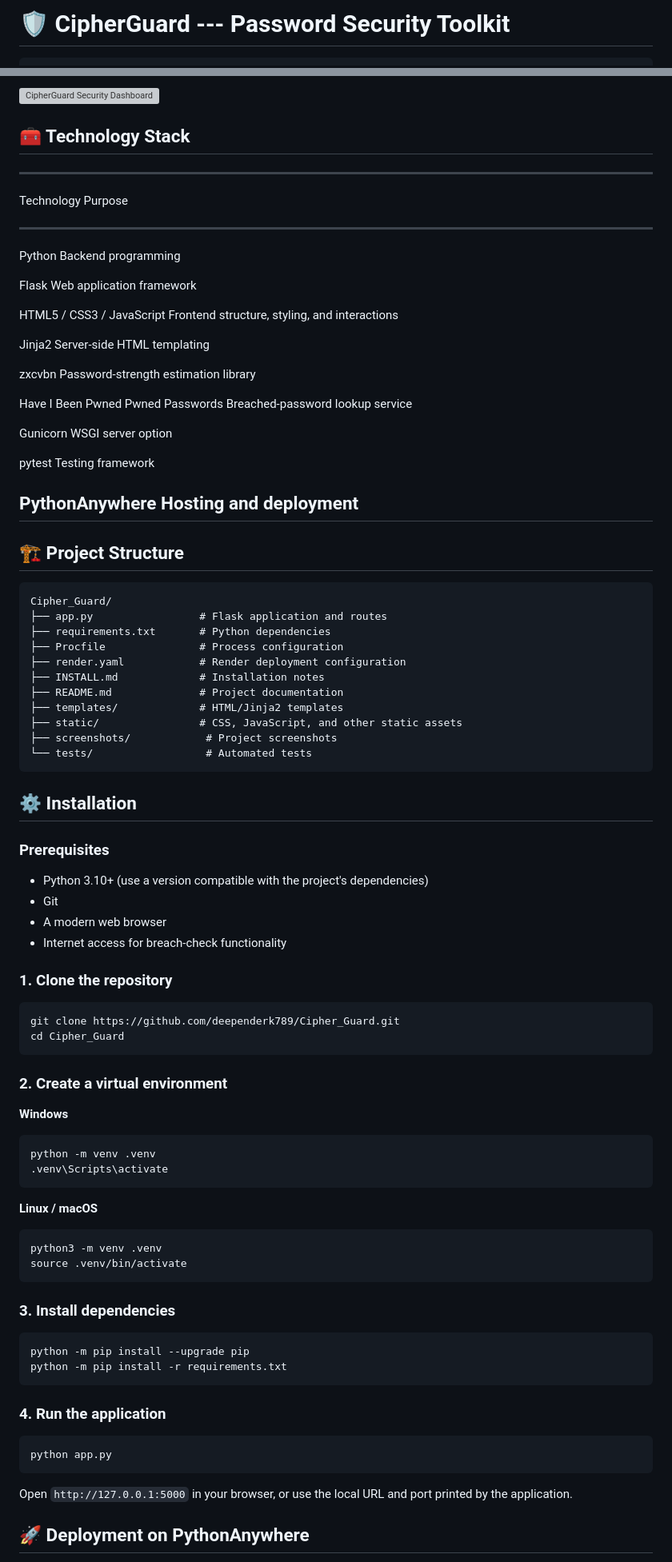
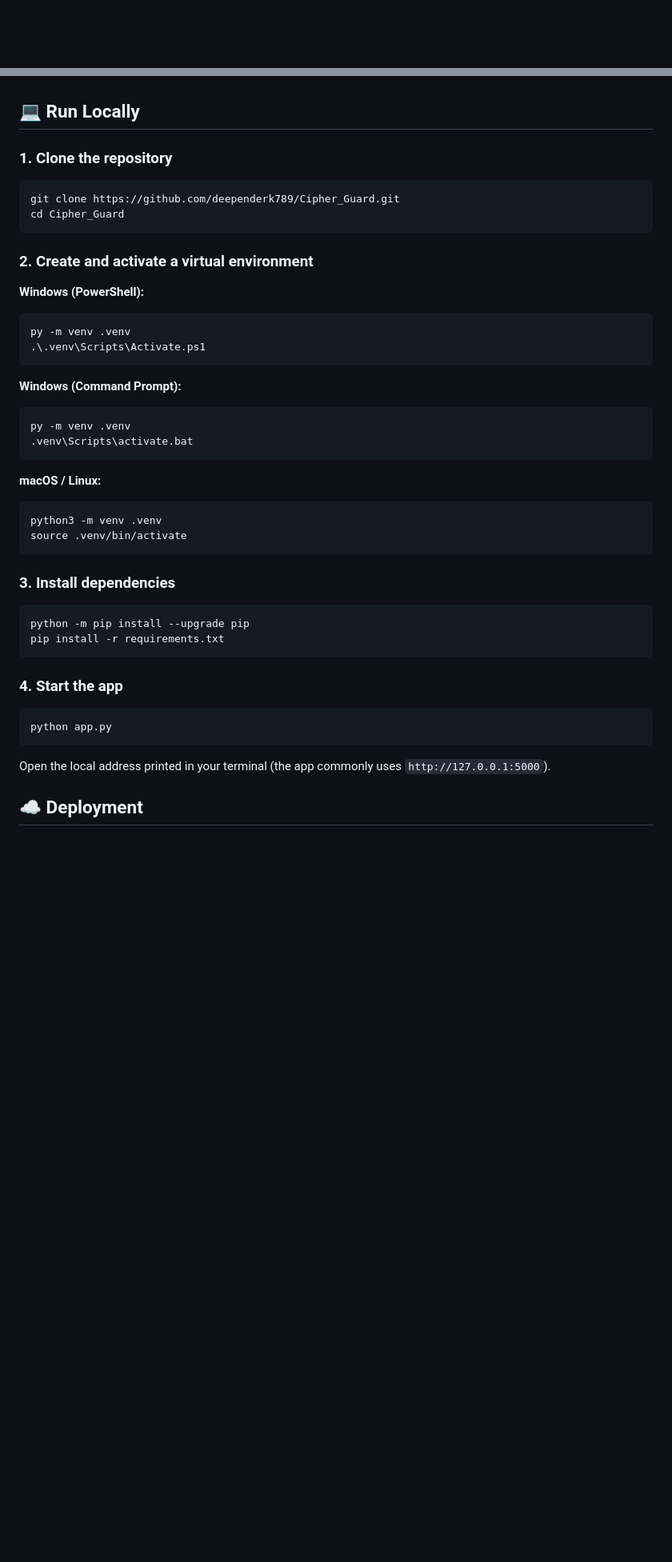
Before and after one commit to deependerk789/Cipher_Guard, a Markdown page: README.md, 2 parts joined by grey strips. Shown at 80% size. Drawn GitHub-style; blank space fills up the shorter version; grey boxes are pictures that could not be loaded.

Commit message:
Fix README Markdown rendering

````diff
--- a/README.md
+++ b/README.md
@@ -1,2 +1,2 @@
-# 🛡️ CipherGuard --- Password Security Toolkit
+<div align="center">
 
@@ -120,95 +88,49 @@ extensions, update the paths accordingly.
-![CipherGuard Security Dashboard](screenshots/dashboard.jpeg)
-
-## 🧰 Technology Stack
-
-  -----------------------------------------------------------------------
-  Technology                          Purpose
-  ----------------------------------- -----------------------------------
-  Python                              Backend programming
-
-  Flask                               Web application framework
-
-  HTML5 / CSS3 / JavaScript           Frontend structure, styling, and
-                                      interactions
-
-  Jinja2                              Server-side HTML templating
-
-  zxcvbn                              Password-strength estimation
-                                      library
-
-  Have I Been Pwned Pwned Passwords   Breached-password lookup service
-
-  Gunicorn                            WSGI server option
-
-  pytest                              Testing framework
-
-  PythonAnywhere                      Hosting and deployment
-  -----------------------------------------------------------------------
-
-## 🏗️ Project Structure
-
-``` text
-Cipher_Guard/
-├── app.py                 # Flask application and routes
-├── requirements.txt       # Python dependencies
-├── Procfile               # Process configuration
-├── render.yaml            # Render deployment configuration
-├── INSTALL.md             # Installation notes
-├── README.md              # Project documentation
-├── templates/             # HTML/Jinja2 templates
-├── static/                # CSS, JavaScript, and other static assets
-├── screenshots/            # Project screenshots
-└── tests/                  # Automated tests
-```
-
-## ⚙️ Installation
-
-### Prerequisites
-
--   Python 3.10+ (use a version compatible with the project's
-    dependencies)
--   Git
--   A modern web browser
--   Internet access for breach-check functionality
+## 💻 Run Locally
 
 ### 1. Clone the repository
 
-``` bash
+```bash
 git clone https://github.com/deependerk789/Cipher_Guard.git
 cd Cipher_Guard
 ```
 
-### 2. Create a virtual environment
+### 2. Create and activate a virtual environment
 
-**Windows**
+**Windows (PowerShell):**
 
-``` bash
-python -m venv .venv
-.venv\Scripts\activate
+```powershell
+py -m venv .venv
+.\.venv\Scripts\Activate.ps1
 ```
 
-**Linux / macOS**
+**Windows (Command Prompt):**
 
-``` bash
+```bat
+py -m venv .venv
+.venv\Scripts\activate.bat
+```
+
+**macOS / Linux:**
+
+```bash
 python3 -m venv .venv
 source .venv/bin/activate
 ```
 
 ### 3. Install dependencies
 
-``` bash
+```bash
 python -m pip install --upgrade pip
-python -m pip install -r requirements.txt
+pip install -r requirements.txt
 ```
 
-### 4. Run the application
+### 4. Start the app
 
-``` bash
+```bash
 python app.py
 ```
 
-Open `http://127.0.0.1:5000` in your browser, or use the local URL and
-port printed by the application.
+Open the local address printed in your terminal (the app commonly uses `http://127.0.0.1:5000`).
 
-## 🚀 Deployment on PythonAnywhere
+## ☁️ Deployment
 
````
Also changed, not shown: other parts of README.md (+101 -176 lines).
